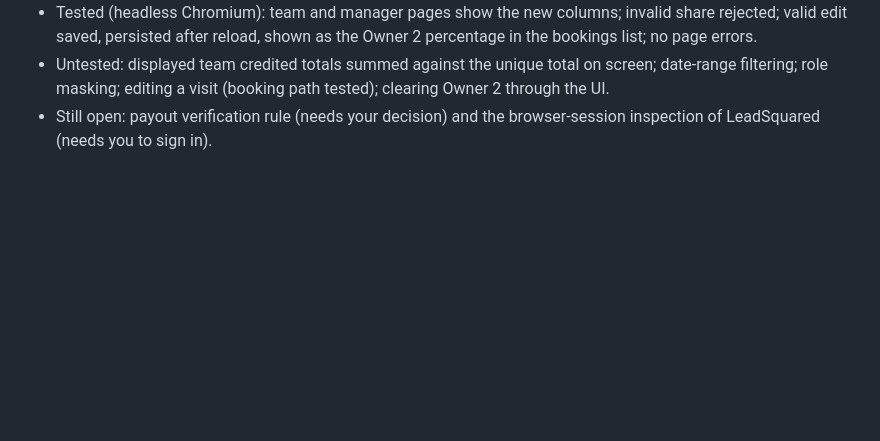
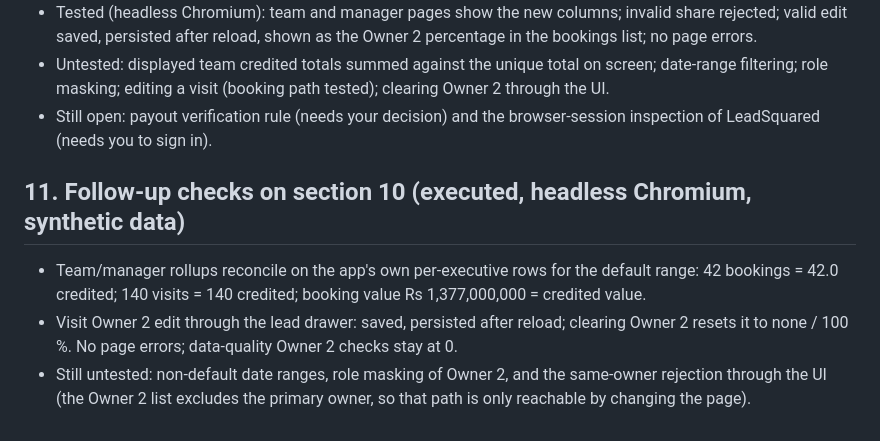
Before and after one commit to AbhinayOnGit/estateai-crm, a Markdown page: docs/leadsquared-analysis.md, the part around the change. Rendered like a GitHub page; blank space fills up the shorter version.

Commit message:
Document executed follow-up checks for credited rollups and Owner 2 editing
Co-Authored-By: Claude Sonnet 5.5 <noreply@anthropic.com>
Claude-Session: https://claude.ai/code/session_01CPKgUenCsBSJTgEApXprwL

```diff
--- a/docs/leadsquared-analysis.md
+++ b/docs/leadsquared-analysis.md
@@ -88,3 +88,8 @@ Observed: Site Visit Complete has an "Owner 2" field (and Verified For Payout /
 - Tested (headless Chromium): team and manager pages show the new columns; invalid share rejected; valid edit saved, persisted after reload, shown as the Owner 2 percentage in the bookings list; no page errors.
 - Untested: displayed team credited totals summed against the unique total on screen; date-range filtering; role masking; editing a visit (booking path tested); clearing Owner 2 through the UI.
 - Still open: payout verification rule (needs your decision) and the browser-session inspection of LeadSquared (needs you to sign in).
+
+## 11. Follow-up checks on section 10 (executed, headless Chromium, synthetic data)
+- Team/manager rollups reconcile on the app's own per-executive rows for the default range: 42 bookings = 42.0 credited; 140 visits = 140 credited; booking value Rs 1,377,000,000 = credited value.
+- Visit Owner 2 edit through the lead drawer: saved, persisted after reload; clearing Owner 2 resets it to none / 100 %. No page errors; data-quality Owner 2 checks stay at 0.
+- Still untested: non-default date ranges, role masking of Owner 2, and the same-owner rejection through the UI (the Owner 2 list excludes the primary owner, so that path is only reachable by changing the page).
```
